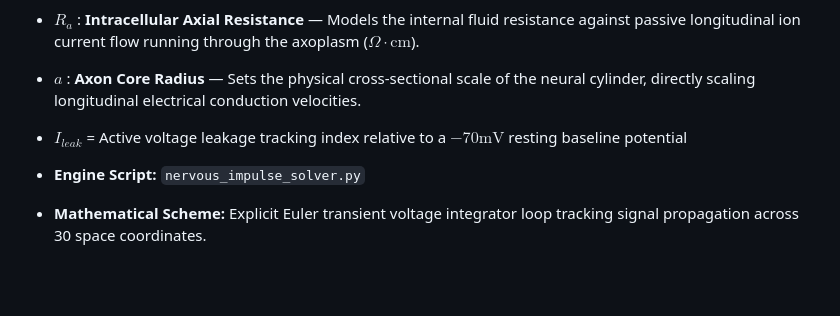
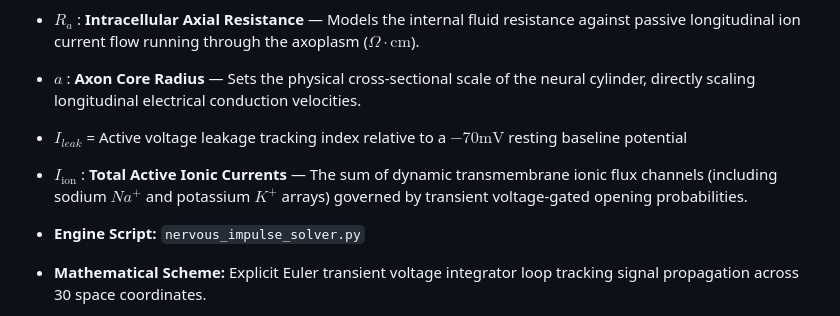
Before and after one commit to JosiahChristian/BiomedicalSystemsSolver, a Markdown page: README.md, the part around the change. GitHub-like rendering; blank space fills up the shorter version.

Commit message:
Add description for total active ionic currents
Added explanation for total active ionic currents in README.

```diff
--- a/README.md
+++ b/README.md
@@ -24,6 +24,7 @@ Where:
 *   $R_a$ : **Intracellular Axial Resistance** — Models the internal fluid resistance against passive longitudinal ion current flow running through the axoplasm ($\Omega\cdot\text{cm}$).
 *   $a$ : **Axon Core Radius** — Sets the physical cross-sectional scale of the neural cylinder, directly scaling longitudinal electrical conduction velocities.
 * $I_{leak}$ = Active voltage leakage tracking index relative to a $-70\text{mV}$ resting baseline potential
+* $I_{\text{ion}}$ : **Total Active Ionic Currents** — The sum of dynamic transmembrane ionic flux channels (including sodium $Na^+$ and potassium $K^+$ arrays) governed by transient voltage-gated opening probabilities.
 
 *   **Engine Script:** `nervous_impulse_solver.py`
 *   **Mathematical Scheme:** Explicit Euler transient voltage integrator loop tracking signal propagation across 30 space coordinates.
```
